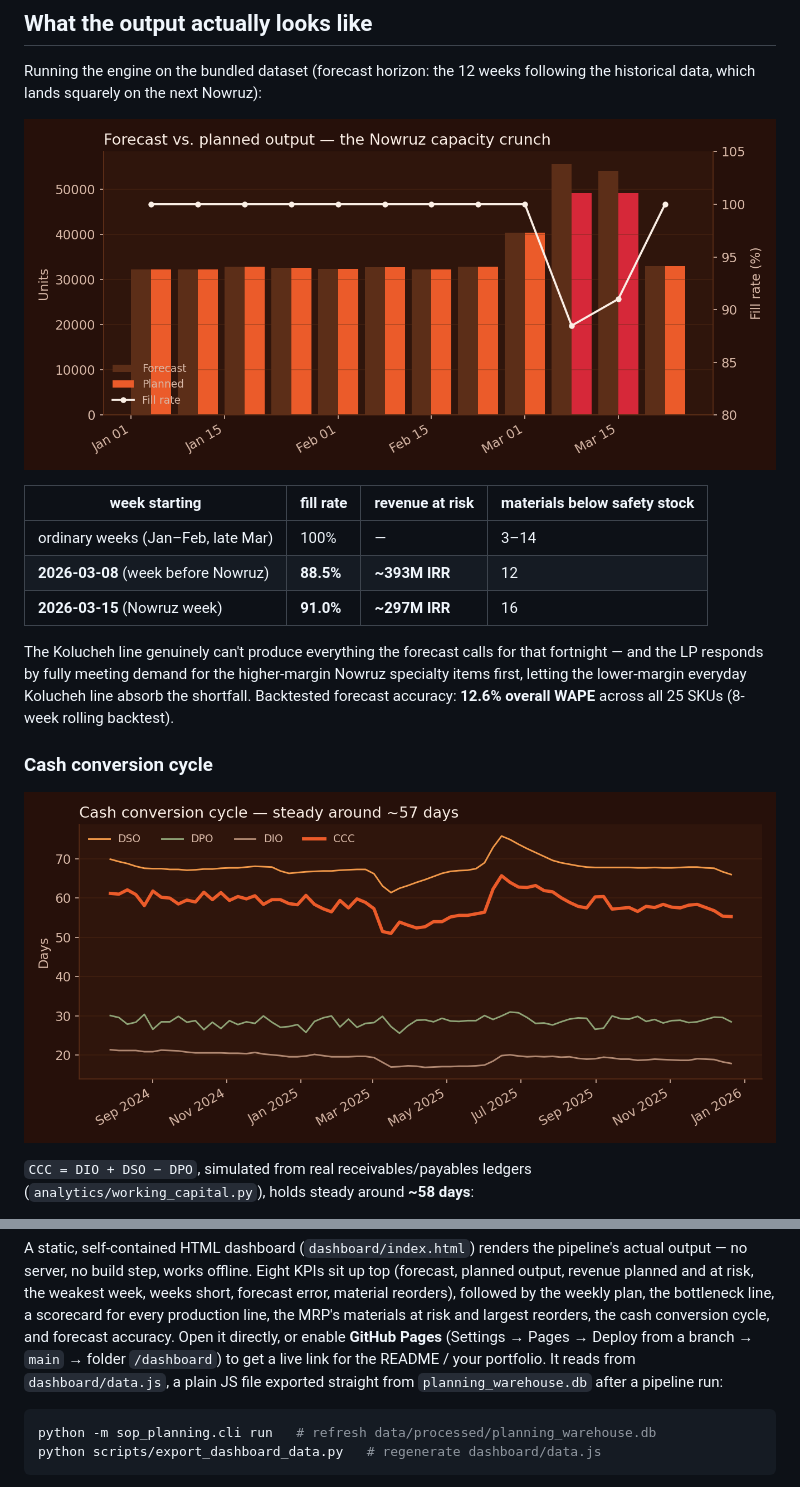
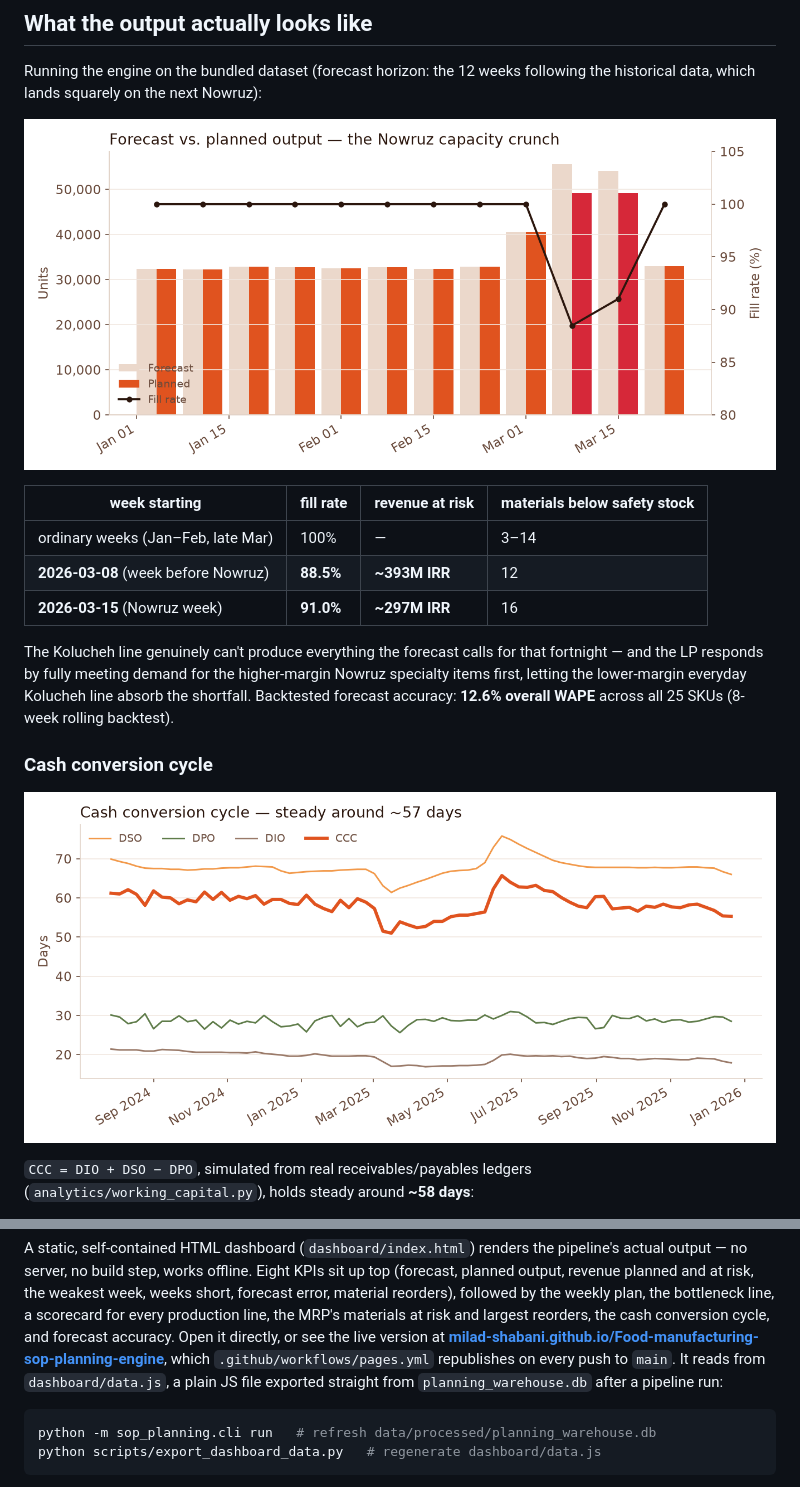
Before and after one commit to Milad-Shabani/Food-manufacturing-sop-planning-engine, a Markdown page: README.md, 2 parts joined by grey strips. Drawn GitHub-style; pictures changed too: docs/charts/ccc_trend.png, docs/charts/fill_rate.png.

Commit message:
Publish the dashboard to GitHub Pages again, redraw README charts
The live site was deployed by pages.yml, which was removed on 18 Sep, so
the Pages site kept serving that day's dark dashboard. The workflow is back
and republishes dashboard/ on every push to main. The README charts are
redrawn in the dashboard's light theme.

````diff
--- a/README.md
+++ b/README.md
@@ -88,9 +88,10 @@ week, weeks short, forecast error, material reorders), followed by the weekly
 plan, the bottleneck line, a scorecard for every production line, the MRP's
 materials at risk and largest reorders, the cash conversion cycle, and
 forecast accuracy. Open it
-directly, or enable **GitHub Pages** (Settings → Pages → Deploy from a
-branch → `main` → folder `/dashboard`) to get a live link for the README /
-your portfolio. It reads from `dashboard/data.js`, a plain JS file exported
+directly, or see the live version at
+**[milad-shabani.github.io/Food-manufacturing-sop-planning-engine](https://milad-shabani.github.io/Food-manufacturing-sop-planning-engine/)**,
+which `.github/workflows/pages.yml` republishes on every push to `main`.
+It reads from `dashboard/data.js`, a plain JS file exported
 straight from `planning_warehouse.db` after a pipeline run:
 
 ```bash
````
Also changed, not shown: 2 other files.
